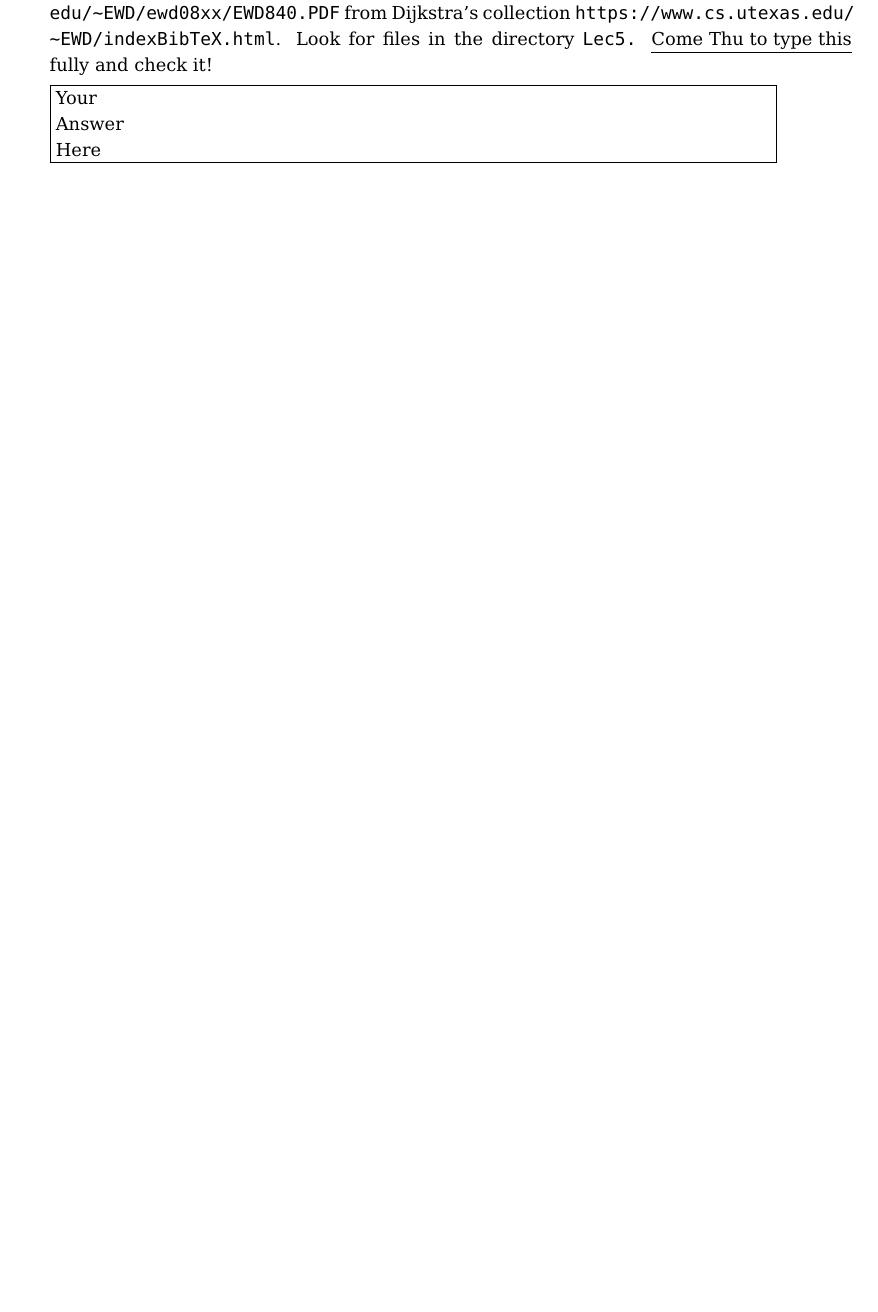
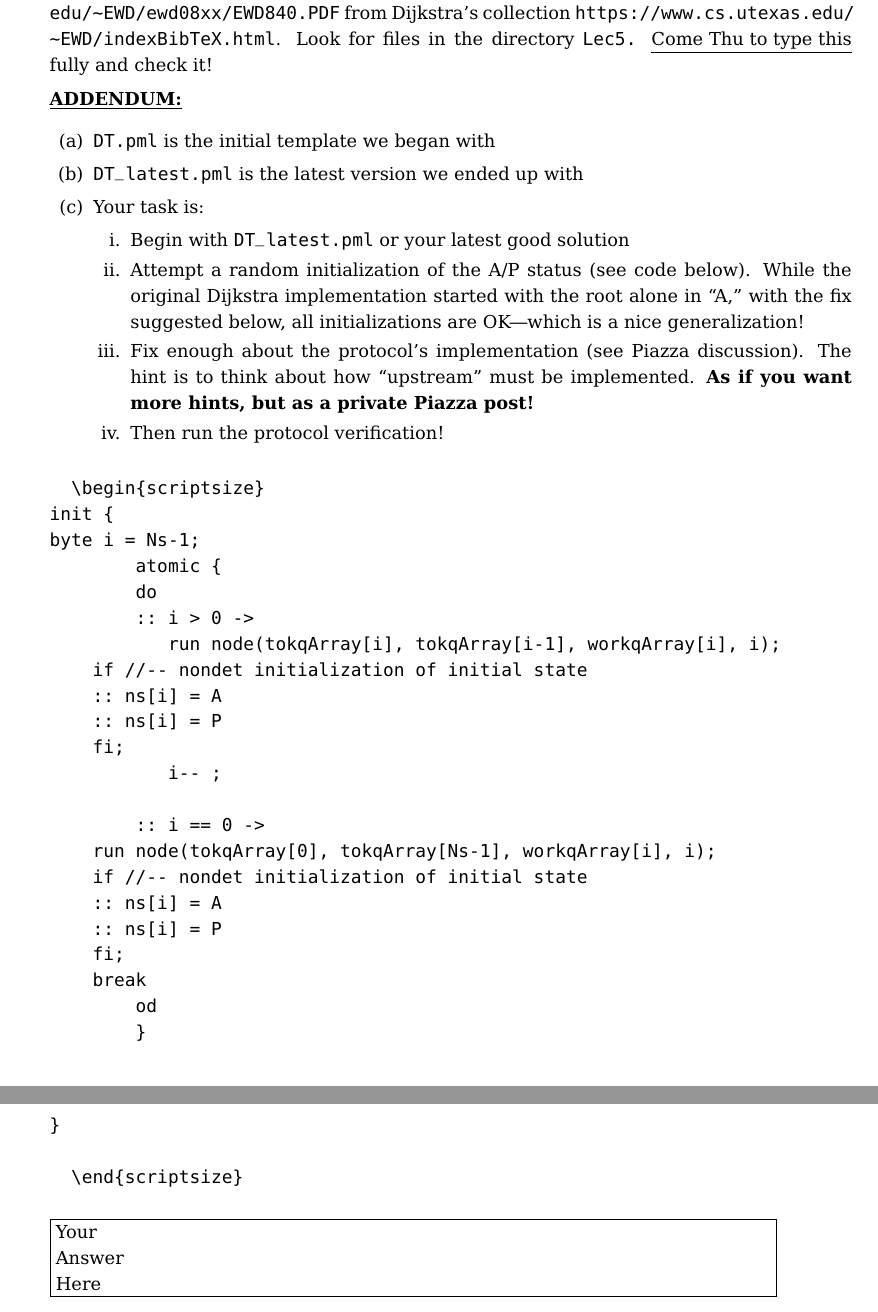
Before and after one commit to ganeshutah/cs6110s22, a LaTeX document (Lec5/CS6110_S21_Asg2.tex): part of page 5 of 5 before the commit and two parts of pages 5 and 6 of 6 after it, the two joined at a grey line, cut so that both start at the same text, the shorter picture padded with empty space. Compiled offline with pdfLaTeX.

Commit message:
DT_latest

```diff
--- a/Lec5/CS6110_S21_Asg2.tex
+++ b/Lec5/CS6110_S21_Asg2.tex
@@ -305,6 +305,54 @@ on Piazza for help)---{\bf start early}.
   %
   \underline{Come Thu to type this} fully and check it!
 
+  \underline{\bf ADDENDUM:\/}
+  \begin{enumerate}
+  \item {\tt DT.pml} is the initial template we began with
+  \item  {\tt DT\_latest.pml} is the latest version we ended up with
+  \item Your task is:
+    \begin{enumerate}
+    \item Begin with {\tt DT\_latest.pml} or your latest good solution
+    \item Attempt a random initialization of the A/P status (see code below).
+      While the original Dijkstra implementation started with the root alone
+      in ``A,'' with the fix suggested below, all initializations are OK---which
+      is a nice generalization!
+    \item Fix enough about the protocol's implementation (see Piazza discussion).
+      The hint is to think about how ``upstream'' must be implemented.
+      {\bf      As if you want more hints, but as a private Piazza post!}
+    \item Then run the protocol verification!
+
+    \end{enumerate}
+  \end{enumerate}
+
+\begin{verbatim}
+  \begin{scriptsize}
+init {
+byte i = Ns-1;
+        atomic {
+        do
+        :: i > 0 ->
+           run node(tokqArray[i], tokqArray[i-1], workqArray[i], i);
+	   if //-- nondet initialization of initial state
+	   :: ns[i] = A
+	   :: ns[i] = P
+	   fi;
+           i-- ;
+
+        :: i == 0 ->
+	   run node(tokqArray[0], tokqArray[Ns-1], workqArray[i], i);
+	   if //-- nondet initialization of initial state
+	   :: ns[i] = A
+	   :: ns[i] = P
+	   fi;
+	   break
+        od
+        }
+}
+
+  \end{scriptsize}
+\end{verbatim}
+
+
 
 \begin{minipage}{\minpagw}
   \fbox{%
```
